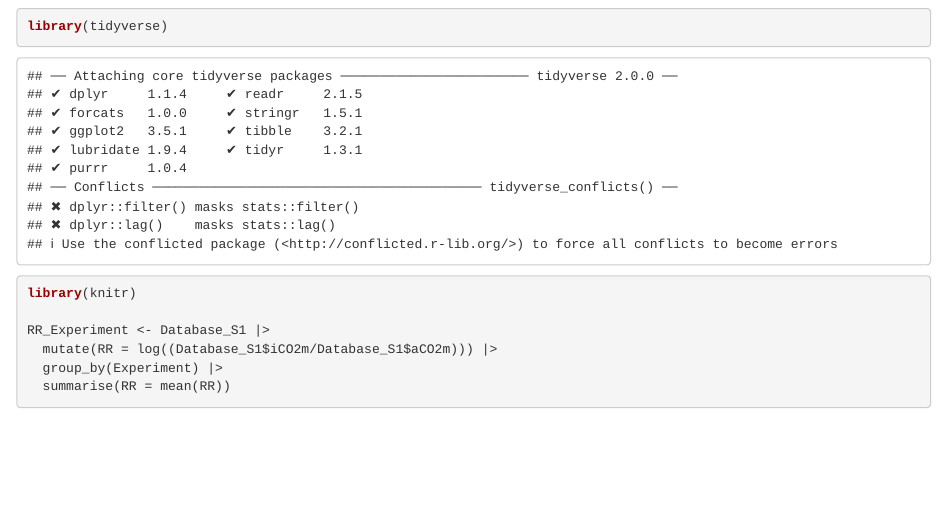
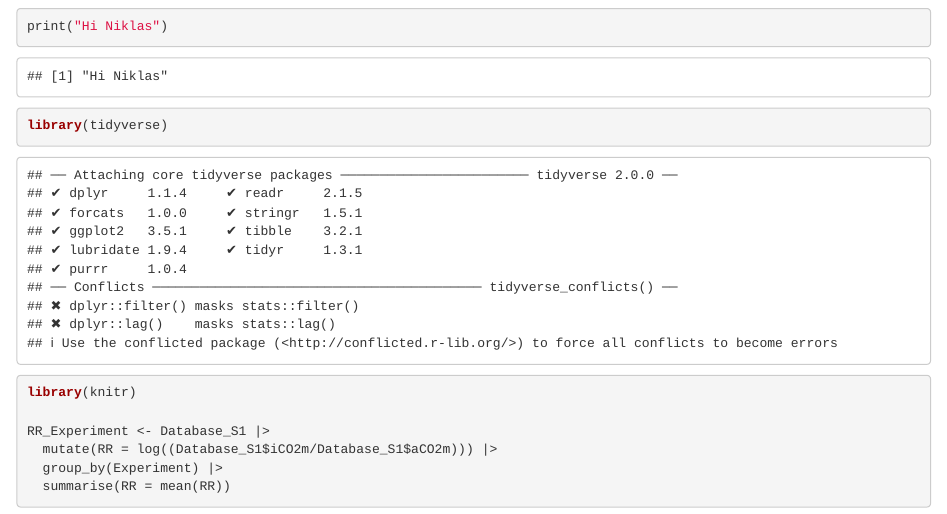
Before and after one commit to NiklasNowak/Report_Exercice_7_, an R Markdown document (Report_exercice_3.Rmd): the page in a window 1100 px wide, from 400 px down. Rendered offline with R 4.5, knitr and Pandoc, with nearby package versions; some code elsewhere in the file could not run offline.

Commit message:
Update Report_exercice_3.Rmd

````diff
--- a/Report_exercice_3.Rmd
+++ b/Report_exercice_3.Rmd
@@ -17,3 +20,8 @@ RR = log((experiments$iCO2m/experiments$aCO2m))
+print("Hi Niklas")
+```
+
+
+
 ```{r warning=FALSE}
 library(tidyverse)
 library(knitr)
````
Also changed, not shown: Report_exercice_3.Rmd (3 more changed lines).
